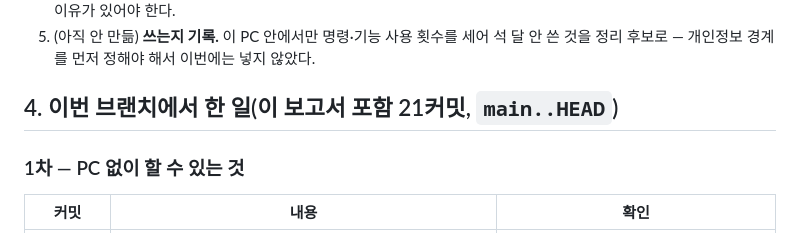
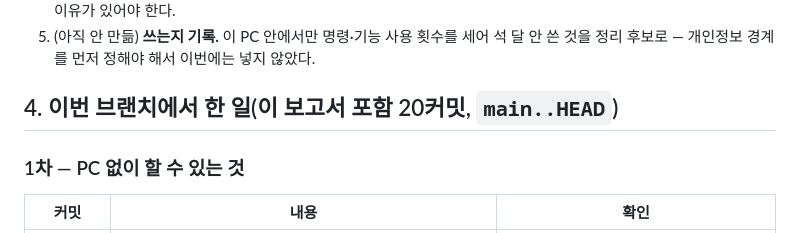
Before and after one commit to heeschoi501/ALEX, a Markdown page: docs/GROWTH_ABSORPTION_REPORT_20261027.md, the part around the change. Drawn GitHub-style.

Commit message:
Correct the commit count in the absorption report
Co-Authored-By: Claude Opus 5.5 <noreply@anthropic.com>
Claude-Session: https://claude.ai/code/session_01LC495AN2f4otq6BEH6NeEc

```diff
--- a/docs/GROWTH_ABSORPTION_REPORT_20261027.md
+++ b/docs/GROWTH_ABSORPTION_REPORT_20261027.md
@@ -59,7 +59,7 @@
 4. **덩치를 눈에 보이게.** 업데이트마다 `check_upstreams.py` 보고서(줄 수·명령·설정·지난 결정일)를 남긴다. 늘었으면 이유가 있어야 한다.
 5. (아직 안 만듦) **쓰는지 기록.** 이 PC 안에서만 명령·기능 사용 횟수를 세어 석 달 안 쓴 것을 정리 후보로 — 개인정보 경계를 먼저 정해야 해서 이번에는 넣지 않았다.
 
-## 4. 이번 브랜치에서 한 일(이 보고서 포함 21커밋, `main..HEAD`)
+## 4. 이번 브랜치에서 한 일(이 보고서 포함 20커밋, `main..HEAD`)
 
 ### 1차 — PC 없이 할 수 있는 것
 | 커밋 | 내용 | 확인 |
```
